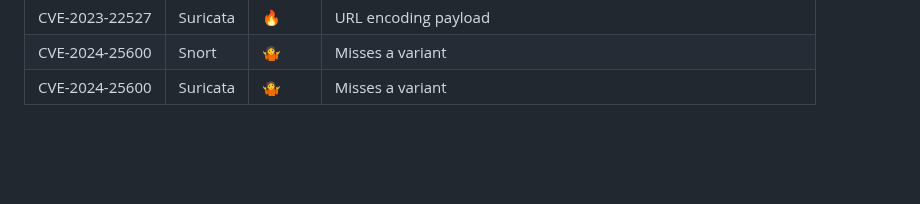
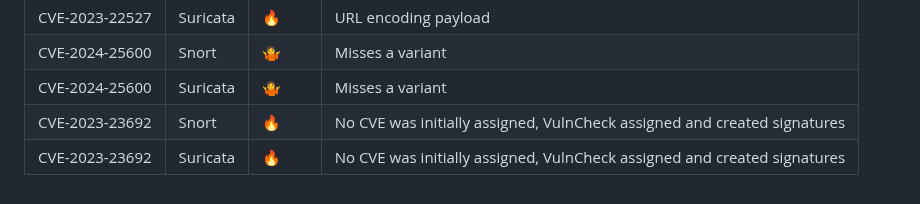
Before and after one commit to vulncheck-oss/initial-access-community, a Markdown page: docs/signature_intelligence.md, the part around the change. Rendered like a GitHub page; blank space fills up the shorter version.

Commit message:
Merge pull request #636 from vulncheck/cve-2024-23692
CVE-2024-23692 (?): Rejetto 2.3m RCE

GitOrigin-RevId: f694c25132d627f78f90410550ecf02071c195f8

```diff
--- a/docs/signature_intelligence.md
+++ b/docs/signature_intelligence.md
@@ -104,3 +104,5 @@ Status emojis:
 |CVE-2023-22527|Suricata|🔥|URL encoding payload|
 |CVE-2024-25600|Snort|🤷|Misses a variant|
 |CVE-2024-25600|Suricata|🤷|Misses a variant|
+|CVE-2023-23692|Snort|🔥|No CVE was initially assigned, VulnCheck assigned and created signatures|
+|CVE-2023-23692|Suricata|🔥|No CVE was initially assigned, VulnCheck assigned and created signatures|
```
